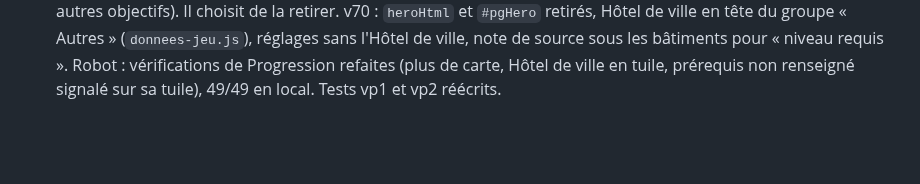
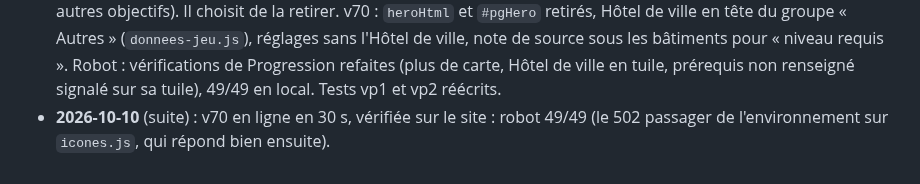
Before and after one commit to LegioFr/RoK-Companion, a Markdown page: MEMOIRE.md, the part around the change. Rendered like a GitHub page; blank space fills up the shorter version.

Commit message:
Mémoire : v70 vérifiée sur le site
Co-Authored-By: Claude Opus 5.5 <noreply@anthropic.com>
Claude-Session: https://claude.ai/code/session_01WKZHxfj73xvc62bNdYjEpJ

```diff
--- a/MEMOIRE.md
+++ b/MEMOIRE.md
@@ -290,3 +290,4 @@ Dernière mise à jour : 2026-10-08.
 - **2026-10-10** (suite) : v69 : dans les Exemples, les 12 passeports passent de « Autres objets » à la case Passeport (Migration) ; « Autres objets » refuse un nom qui correspond à une case du détail (nom du jeu, nom long ou court, sans accents ni pluriel : `caseDe`), avec « Cet objet a déjà sa case : Autre › Migration › Passeport ». Sa version réelle n'avait rien dans « Autres objets ». Robot 49/49 en local (vérification du doublon refaite avec « Clés de bronze »). Test vi18 ajouté.
 - **2026-10-10** (suite) : v69 en ligne en 40 s, vérifiée sur le site : robot 49/49, aucune erreur.
 - **2026-10-10** (suite) : Mickaël demande si la grande tuile de Progression fait la même chose qu'Optimiser (réponse : en partie ; la tuile est un constat, Optimiser serait le plan calculé avec ses ressources, accélérateurs, fermes et autres objectifs). Il choisit de la retirer. v70 : `heroHtml` et `#pgHero` retirés, Hôtel de ville en tête du groupe « Autres » (`donnees-jeu.js`), réglages sans l'Hôtel de ville, note de source sous les bâtiments pour « niveau requis ». Robot : vérifications de Progression refaites (plus de carte, Hôtel de ville en tuile, prérequis non renseigné signalé sur sa tuile), 49/49 en local. Tests vp1 et vp2 réécrits.
+- **2026-10-10** (suite) : v70 en ligne en 30 s, vérifiée sur le site : robot 49/49 (le 502 passager de l'environnement sur `icones.js`, qui répond bien ensuite).
```
